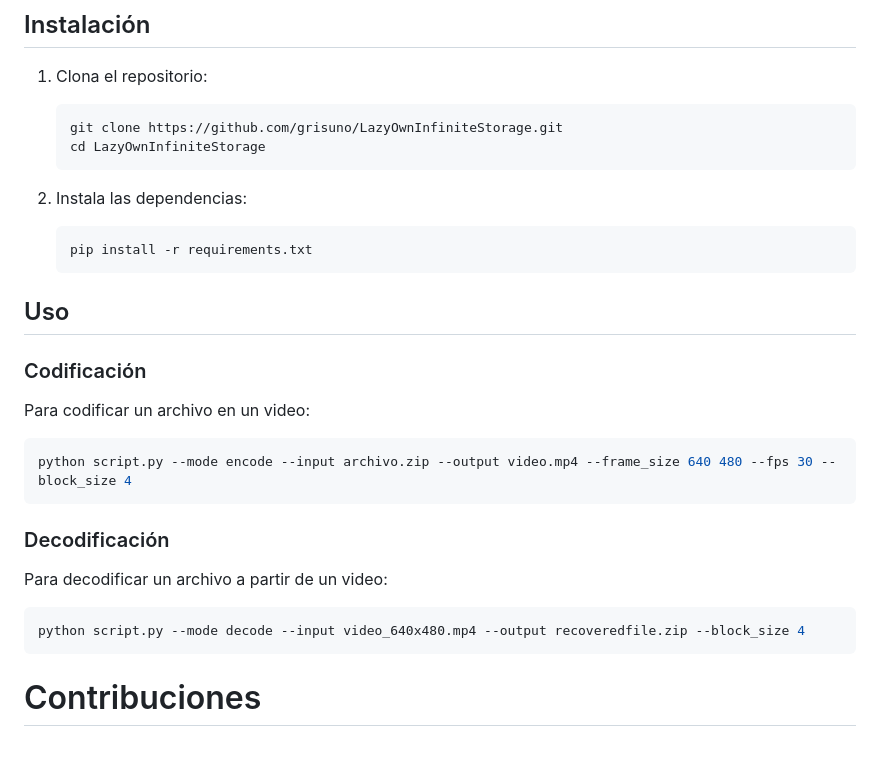
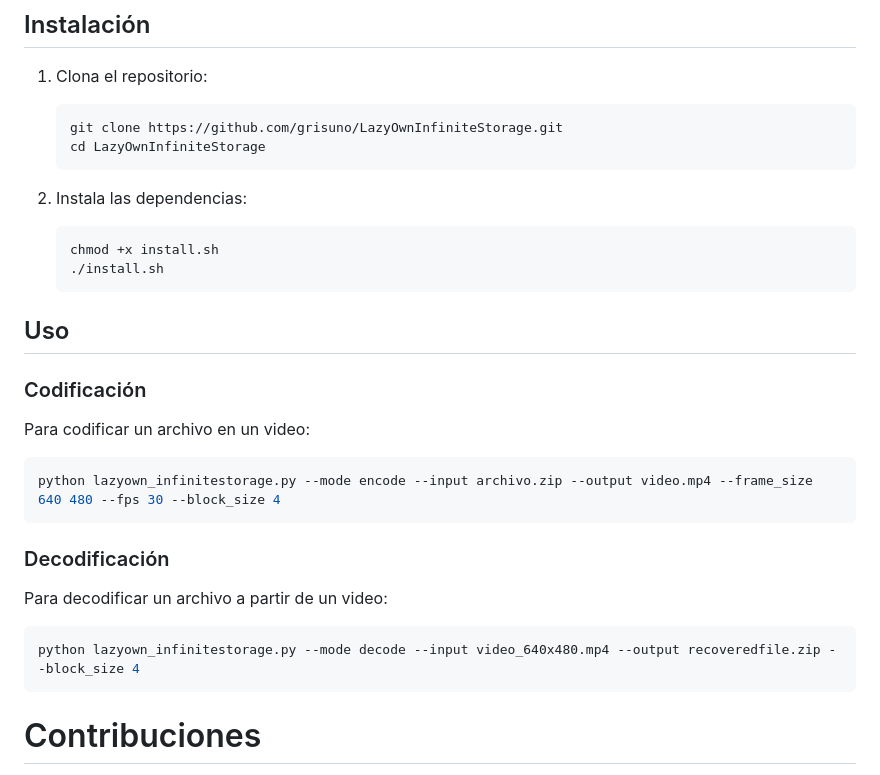
Before and after one commit to grisuno/LazyOwnInfiniteStorage, a Markdown page: README.md, the part around the change. Drawn GitHub-style; blank space fills up the shorter version.

````diff
--- a/README.md
+++ b/README.md
@@ -60,7 +60,8 @@ LazyOwnInfiniteStorage es una herramienta para codificar y decodificar archivos
 2. Instala las dependencias:
 
     ```sh
-    pip install -r requirements.txt
+    chmod +x install.sh
+    ./install.sh
     ```
 
 ## Uso
@@ -70,14 +71,14 @@ LazyOwnInfiniteStorage es una herramienta para codificar y decodificar archivos
 Para codificar un archivo en un video:
 
 ```sh
-python script.py --mode encode --input archivo.zip --output video.mp4 --frame_size 640 480 --fps 30 --block_size 4
+python lazyown_infinitestorage.py --mode encode --input archivo.zip --output video.mp4 --frame_size 640 480 --fps 30 --block_size 4
 ```
 
 ### Decodificación
 Para decodificar un archivo a partir de un video:
 
 ```sh
-python script.py --mode decode --input video_640x480.mp4 --output recoveredfile.zip --block_size 4
+python lazyown_infinitestorage.py --mode decode --input video_640x480.mp4 --output recoveredfile.zip --block_size 4
 ```
 
 # Contribuciones
````
